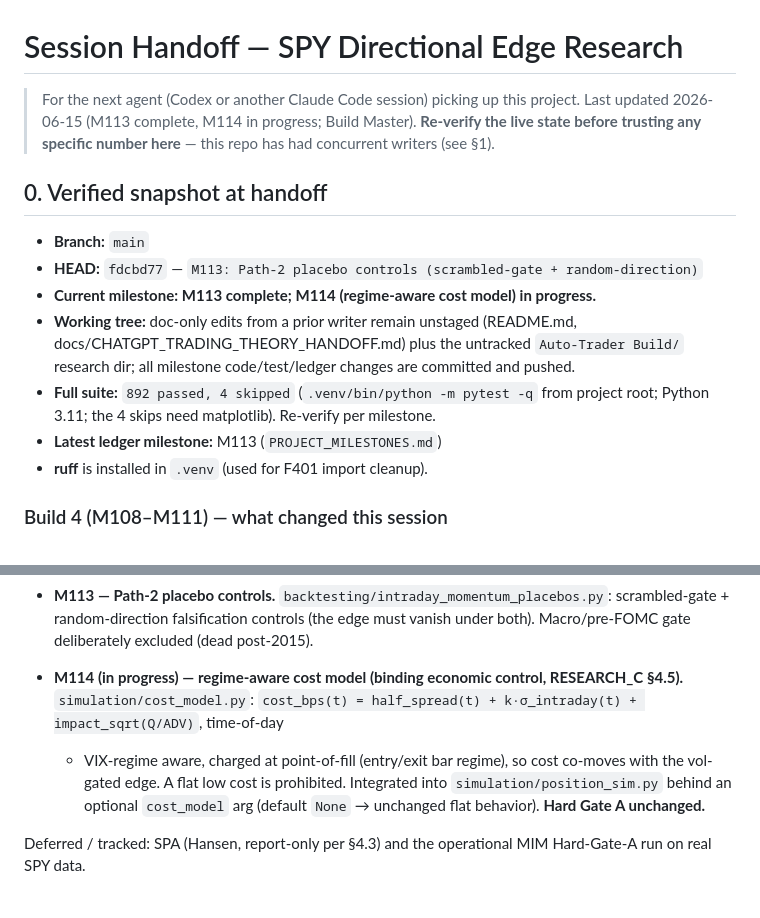
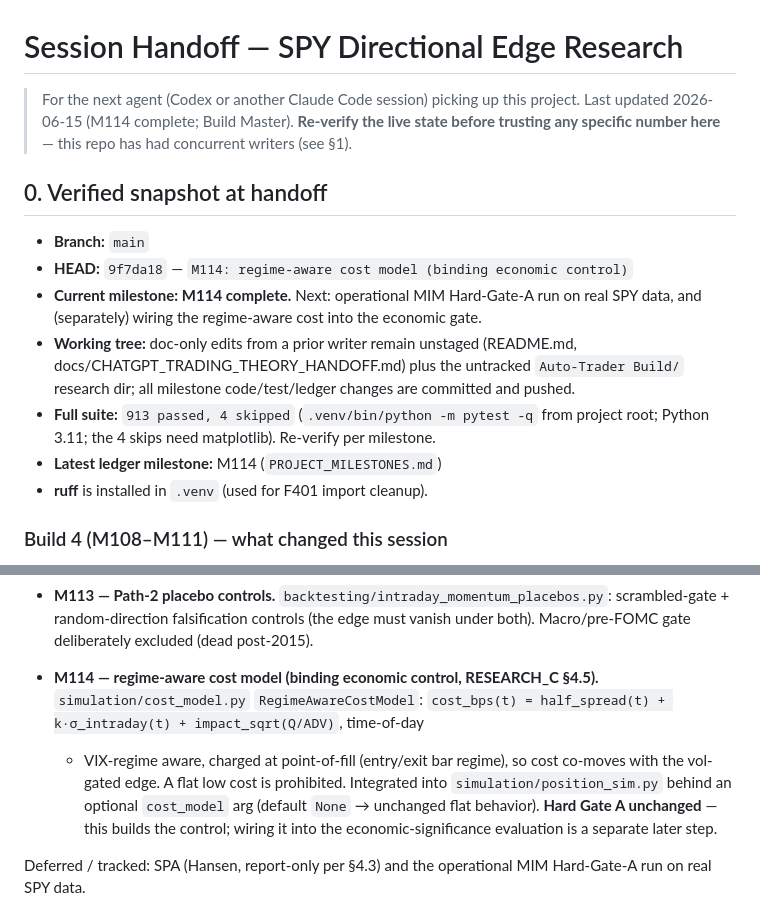
Before and after one commit to johnmullen47/spy-edge-research, a Markdown page: docs/HANDOFF.md, 2 parts joined by grey strips. GitHub-like rendering.

Commit message:
docs: update HANDOFF to M114
M114 (regime-aware cost model) complete and merged (9f7da18); snapshot to HEAD 9f7da18,
suite 913, latest ledger M114. Next: operational MIM Hard-Gate-A run on real SPY data
and (separately) wiring the regime-aware cost into the economic gate.

Co-Authored-By: Claude Opus 4.8 (1M context) <noreply@anthropic.com>

```diff
--- a/docs/HANDOFF.md
+++ b/docs/HANDOFF.md
@@ -1,20 +1,21 @@
 # Session Handoff — SPY Directional Edge Research
 
 > For the next agent (Codex or another Claude Code session) picking up this
-> project. Last updated 2026-06-15 (M113 complete, M114 in progress; Build Master).
-> **Re-verify the live state before trusting any specific number here** — this repo
-> has had concurrent writers (see §1).
+> project. Last updated 2026-06-15 (M114 complete; Build Master). **Re-verify the
+> live state before trusting any specific number here** — this repo has had
+> concurrent writers (see §1).
 
 ## 0. Verified snapshot at handoff
 
 - **Branch:** `main`
-- **HEAD:** `fdcbd77` — `M113: Path-2 placebo controls (scrambled-gate + random-direction)`
-- **Current milestone:** **M113 complete; M114 (regime-aware cost model) in progress.**
+- **HEAD:** `9f7da18` — `M114: regime-aware cost model (binding economic control)`
+- **Current milestone:** **M114 complete.** Next: operational MIM Hard-Gate-A run on
+  real SPY data, and (separately) wiring the regime-aware cost into the economic gate.
 - **Working tree:** doc-only edits from a prior writer remain unstaged (README.md,
   docs/CHATGPT_TRADING_THEORY_HANDOFF.md) plus the untracked `Auto-Trader Build/`
   research dir; all milestone code/test/ledger changes are committed and pushed.
-- **Full suite:** `892 passed, 4 skipped` (`.venv/bin/python -m pytest -q` from project root; Python 3.11; the 4 skips need matplotlib). Re-verify per milestone.
-- **Latest ledger milestone:** M113 (`PROJECT_MILESTONES.md`)
+- **Full suite:** `913 passed, 4 skipped` (`.venv/bin/python -m pytest -q` from project root; Python 3.11; the 4 skips need matplotlib). Re-verify per milestone.
+- **Latest ledger milestone:** M114 (`PROJECT_MILESTONES.md`)
 - **ruff** is installed in `.venv` (used for F401 import cleanup).
 
 ### Build 4 (M108–M111) — what changed this session
@@ -45,13 +46,14 @@ decision (see `Auto-Trader Build/`):
   scrambled-gate + random-direction falsification controls (the edge must vanish
   under both). Macro/pre-FOMC gate deliberately excluded (dead post-2015).
 
-- **M114 (in progress) — regime-aware cost model (binding economic control,
-  RESEARCH_C §4.5).** `simulation/cost_model.py`:
+- **M114 — regime-aware cost model (binding economic control, RESEARCH_C §4.5).**
+  `simulation/cost_model.py` `RegimeAwareCostModel`:
   `cost_bps(t) = half_spread(t) + k·σ_intraday(t) + impact_sqrt(Q/ADV)`, time-of-day
   + VIX-regime aware, charged at point-of-fill (entry/exit bar regime), so cost
   co-moves with the vol-gated edge. A flat low cost is prohibited. Integrated into
   `simulation/position_sim.py` behind an optional `cost_model` arg (default `None`
-  → unchanged flat behavior). **Hard Gate A unchanged.**
+  → unchanged flat behavior). **Hard Gate A unchanged** — this builds the control;
+  wiring it into the economic-significance evaluation is a separate later step.
 
 Deferred / tracked: SPA (Hansen, report-only per §4.3) and the operational MIM
 Hard-Gate-A run on real SPY data.
```
